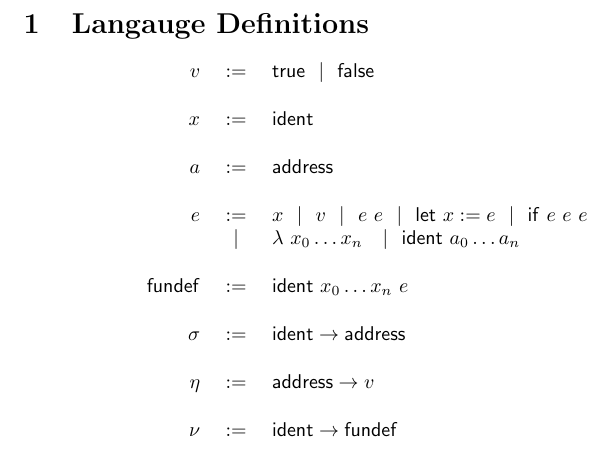
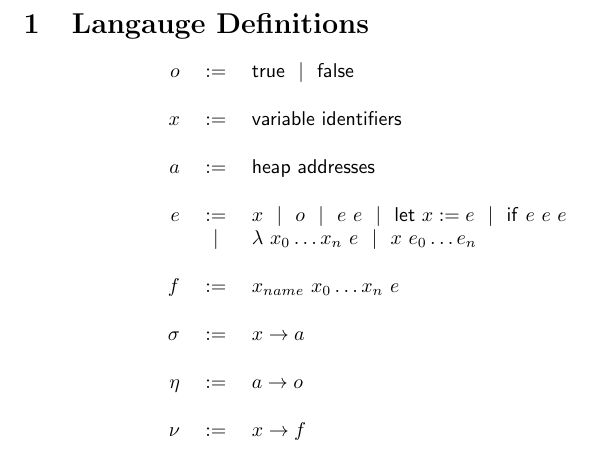
Before and after one commit to chriswailes/kalkin, a LaTeX document (formalisms/semantics/kalkin-semantics.tex, which reads formalisms/semantics/defs.tex): part of the page, cut so that both start at the same text. Compiled offline with pdfLaTeX.

Commit message:
Added some more commands to simplify things.

```diff
--- a/formalisms/semantics/defs.tex
+++ b/formalisms/semantics/defs.tex
@@ -30,13 +30,14 @@
 
 %% let
 
-\newcommand{\letbinde}  [2] {\mathsf{let}~\binde{#1}{#2}}
-\newcommand{\binde}     [2] {#1:=#2}
+\newcommand{\letbinde} [2] {\mathsf{let}~\binde{#1}{#2}}
+\newcommand{\binde}    [2] {#1:=#2}
 
 %% if
-\newcommand{\ife}       [3] {\ifop~#1~#2~#3}
-\newcommand{\ifop}          {\mathsf{if}}
+\newcommand{\ife}      [3] {\ifop~#1~#2~#3}
+\newcommand{\ifop}         {\mathsf{if}}
 
 %% callables
-\newcommand{\fundef}        {\mathsf{fundef}}
+\newcommand{\lambdae}  [2] {\lambda~\namet_0 \ldots \namet_#1~#2}
+\newcommand{\fundefo}  [2] {\namet_{name}~\namet_0 \ldots \namet_#1~#2}
 
@@ -54,7 +51,11 @@
-\newcommand{\ident}        {\mathsf{ident}}
-\newcommand{\address}      {\mathsf{address}}
-
 %% environments
 \newcommand{\stackenv}     {\sigma}
 \newcommand{\heapenv}      {\eta}
 \newcommand{\namespace}    {\nu}
+
+%% terms
+\newcommand{\addrt}        {a}
+\newcommand{\exprt}        {e}
+\newcommand{\funt}         {f}
+\newcommand{\namet}        {x}
+\newcommand{\objt}         {o}
--- a/formalisms/semantics/kalkin-semantics.tex
+++ b/formalisms/semantics/kalkin-semantics.tex
@@ -16,22 +16,22 @@
 
 \[
 	\begin{array}{rcl}
-	v &:=& \truev \alt \falsev\\
+	\objt &:=& \truev \alt \falsev\\
 	\\
-	x &:=& \ident\\
+	\namet &:=& \mathsf{variable~identifiers}\\
 	\\
-	a &:=& \address\\
+	\addrt &:=& \mathsf{heap~addresses}\\
 	\\
-	e &:=& x \alt v \alt e~e \alt \letbinde{x}{e} \alt \ife{e}{e}{e}\\
-	        &\alt& \lambdae{n} \alt \funcalle{\ident}{n}\\
+	\exprt &:=& \namet \alt \objt \alt \exprt~\exprt \alt \letbinde{\namet}{\exprt} \alt \ife{\exprt}{\exprt}{\exprt}\\
+	  &\alt& \lambdae{n}{\exprt} \alt \calle{\namet}{n}\\
 	\\
-	\fundef &:=& \fundefo{n}{e}\\
+	\funt &:=& \fundefo{n}{\exprt}\\
 	\\
-	\stackenv &:=& \ident \rightarrow \address\\
+	\stackenv &:=& \namet \rightarrow \addrt\\
 	\\
-	\heapenv &:=& \address \rightarrow v\\
+	\heapenv &:=& \addrt \rightarrow \objt\\
 	\\
-	\namespace &:=& \ident \rightarrow \fundef\\
+	\namespace &:=& \namet \rightarrow \funt\\
 	\\
 	\end{array}
 \]
```
Also changed, not shown: formalisms/semantics/kalkin-semantics.pdf (added), formalisms/semantics/defs.tex (8 more changed lines).
